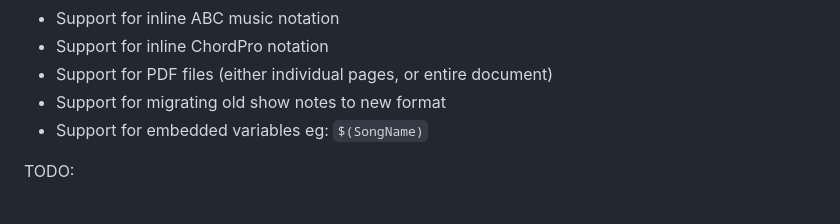
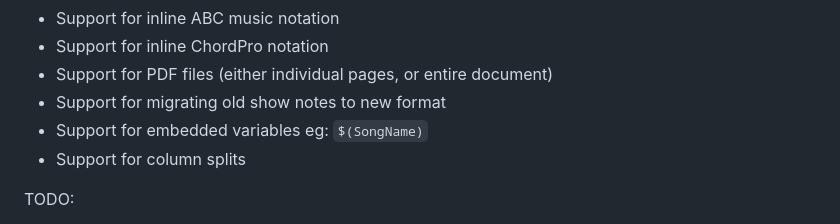
Before and after one commit to toptensoftware/cantabile-shownotes, a Markdown page: readme.md, the part around the change. Rendered like a GitHub page.

```diff
--- a/readme.md
+++ b/readme.md
@@ -25,6 +25,7 @@ Currently implemented and working:
 * Support for PDF files (either individual pages, or entire document)
 * Support for migrating old show notes to new format
 * Support for embedded variables eg: `$(SongName)`
+* Support for column splits
 
 TODO:
 
```
